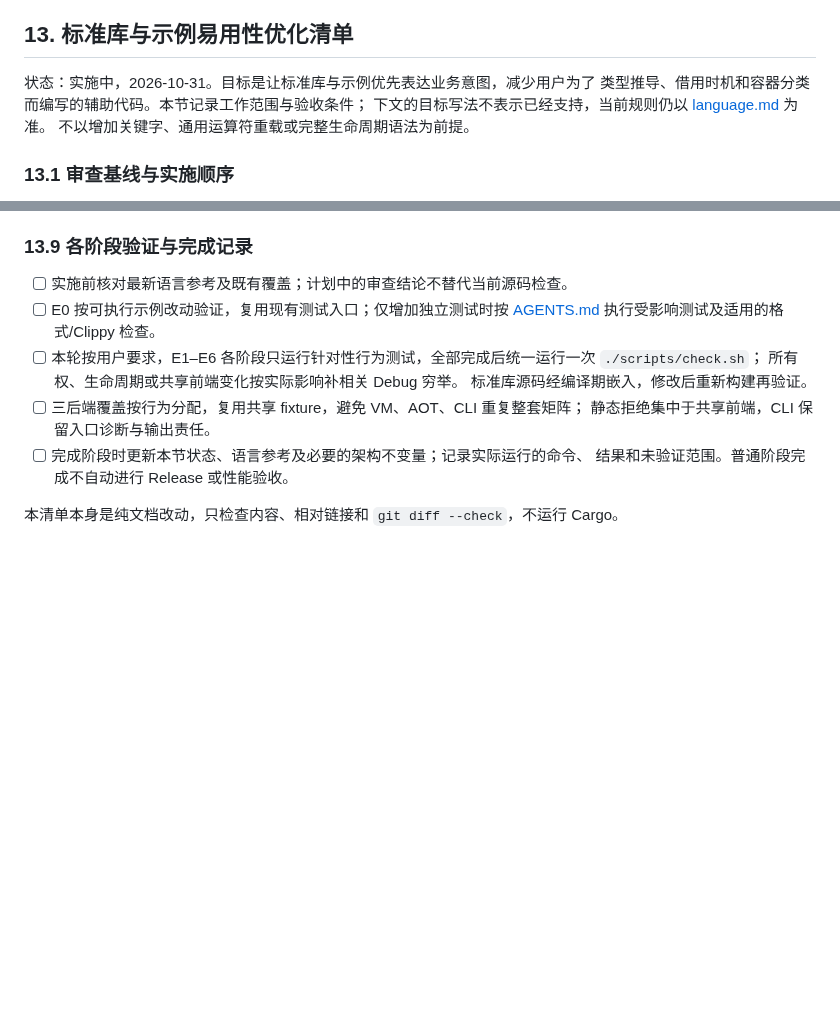
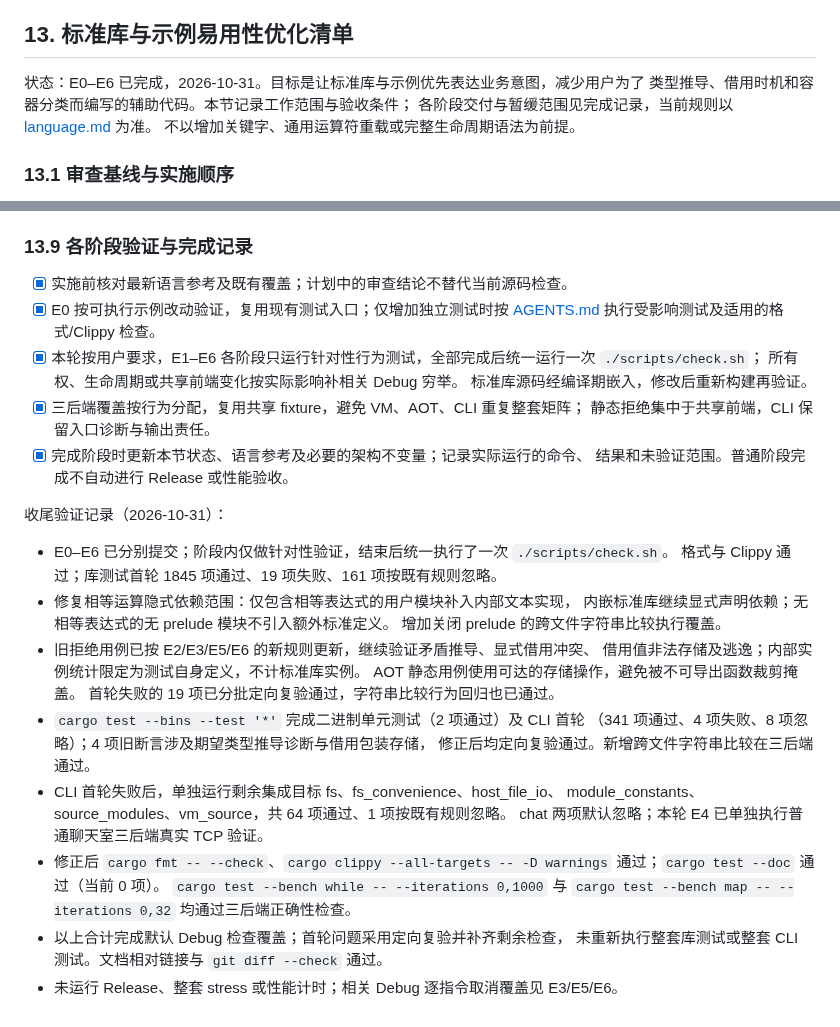
Before and after one commit to julywind168/joky, a Markdown page: docs/syntax.md, 2 parts joined by grey strips. Rendered like a GitHub page; blank space fills up the shorter version.

Commit message:
docs: record completed ergonomics plan and validation

```diff
--- a/docs/syntax.md
+++ b/docs/syntax.md
@@ -1337,9 +1337,9 @@ S2b 已提供受检的 `outbox.emit`，与候选状态一起原子发布；S2c
 
 ## 13. 标准库与示例易用性优化清单
 
-状态：实施中，2026-10-31。目标是让标准库与示例优先表达业务意图，减少用户为了
+状态：E0–E6 已完成，2026-10-31。目标是让标准库与示例优先表达业务意图，减少用户为了
 类型推导、借用时机和容器分类而编写的辅助代码。本节记录工作范围与验收条件；
-下文的目标写法不表示已经支持，当前规则仍以 [language.md](language.md) 为准。
+各阶段交付与暂缓范围见完成记录，当前规则以 [language.md](language.md) 为准。
 不以增加关键字、通用运算符重载或完整生命周期语法为前提。
 
 ### 13.1 审查基线与实施顺序
@@ -1529,16 +1529,39 @@ Slice 组合视图及通用链式方法按 for 计划第 22 节的理由暂缓
 
 ### 13.9 各阶段验证与完成记录
 
-- [ ] 实施前核对最新语言参考及既有覆盖；计划中的审查结论不替代当前源码检查。
-- [ ] E0 按可执行示例改动验证，复用现有测试入口；仅增加独立测试时按
+- [x] 实施前核对最新语言参考及既有覆盖；计划中的审查结论不替代当前源码检查。
+- [x] E0 按可执行示例改动验证，复用现有测试入口；仅增加独立测试时按
   [AGENTS.md](../AGENTS.md#按改动范围验证) 执行受影响测试及适用的格式/Clippy 检查。
-- [ ] 本轮按用户要求，E1–E6 各阶段只运行针对性行为测试，全部完成后统一运行一次
+- [x] 本轮按用户要求，E1–E6 各阶段只运行针对性行为测试，全部完成后统一运行一次
   `./scripts/check.sh`；
   所有权、生命周期或共享前端变化按实际影响补相关 Debug 穷举。
   标准库源码经编译期嵌入，修改后重新构建再验证。
-- [ ] 三后端覆盖按行为分配，复用共享 fixture，避免 VM、AOT、CLI 重复整套矩阵；
+- [x] 三后端覆盖按行为分配，复用共享 fixture，避免 VM、AOT、CLI 重复整套矩阵；
   静态拒绝集中于共享前端，CLI 保留入口诊断与输出责任。
-- [ ] 完成阶段时更新本节状态、语言参考及必要的架构不变量；记录实际运行的命令、
+- [x] 完成阶段时更新本节状态、语言参考及必要的架构不变量；记录实际运行的命令、
   结果和未验证范围。普通阶段完成不自动进行 Release 或性能验收。
 
-本清单本身是纯文档改动，只检查内容、相对链接和 `git diff --check`，不运行 Cargo。
+收尾验证记录（2026-10-31）：
+
+- E0–E6 已分别提交；阶段内仅做针对性验证，结束后统一执行了一次 `./scripts/check.sh`。
+  格式与 Clippy 通过；库测试首轮 1845 项通过、19 项失败、161 项按既有规则忽略。
+- 修复相等运算隐式依赖范围：仅包含相等表达式的用户模块补入内部文本实现，
+  内嵌标准库继续显式声明依赖；无相等表达式的无 prelude 模块不引入额外标准定义。
+  增加关闭 prelude 的跨文件字符串比较执行覆盖。
+- 旧拒绝用例已按 E2/E3/E5/E6 的新规则更新，继续验证矛盾推导、显式借用冲突、
+  借用值非法存储及逃逸；内部实例统计限定为测试自身定义，不计标准库实例。
+  AOT 静态用例使用可达的存储操作，避免被不可导出函数裁剪掩盖。
+  首轮失败的 19 项已分批定向复验通过，字符串比较行为回归也已通过。
+- `cargo test --bins --test '*'` 完成二进制单元测试（2 项通过）及 CLI 首轮
+  （341 项通过、4 项失败、8 项忽略）；4 项旧断言涉及期望类型推导诊断与借用包装存储，
+  修正后均定向复验通过。新增跨文件字符串比较在三后端通过。
+- CLI 首轮失败后，单独运行剩余集成目标 fs、fs_convenience、host_file_io、
+  module_constants、source_modules、vm_source，共 64 项通过、1 项按既有规则忽略。
+  chat 两项默认忽略；本轮 E4 已单独执行普通聊天室三后端真实 TCP 验证。
+- 修正后 `cargo fmt -- --check`、`cargo clippy --all-targets -- -D warnings`
+  通过；`cargo test --doc` 通过（当前 0 项）。
+  `cargo test --bench while -- --iterations 0,1000` 与
+  `cargo test --bench map -- --iterations 0,32` 均通过三后端正确性检查。
+- 以上合计完成默认 Debug 检查覆盖；首轮问题采用定向复验并补齐剩余检查，
+  未重新执行整套库测试或整套 CLI 测试。文档相对链接与 `git diff --check` 通过。
+- 未运行 Release、整套 stress 或性能计时；相关 Debug 逐指令取消覆盖见 E3/E5/E6。
```
